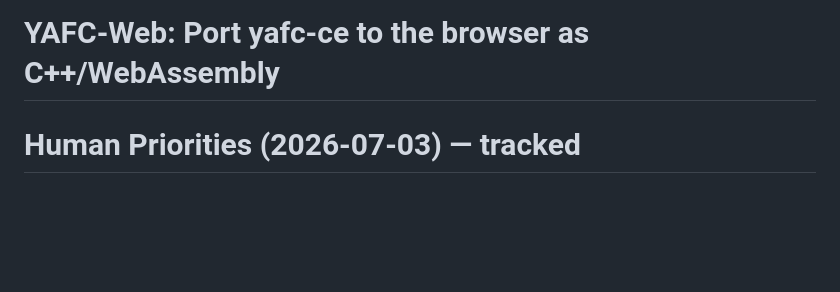
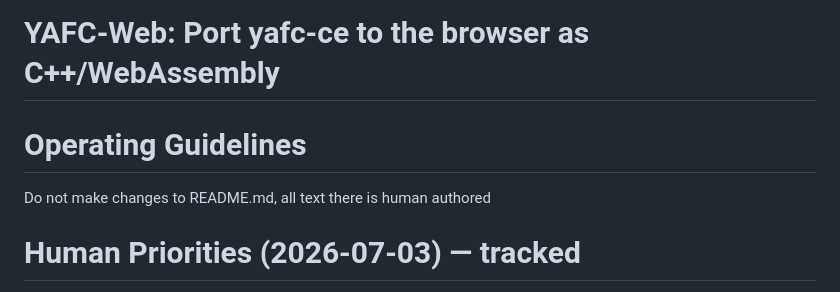
Before and after one commit to hackcasual/mancos, a Markdown page: .claude/PLAN.md, the part around the change. Drawn GitHub-style; blank space fills up the shorter version.

```diff
--- a/.claude/PLAN.md
+++ b/.claude/PLAN.md
@@ -1,4 +1,8 @@
 # YAFC-Web: Port yafc-ce to the browser as C++/WebAssembly
+
+# Operating Guidelines
+
+Do not make changes to README.md, all text there is human authored
 
 # Human Priorities (2026-07-03) — tracked
 
```
Also changed, not shown: README.md (+11 -32 lines), docs/images/kras2.png (added), docs/images/py-circ.png (added).
